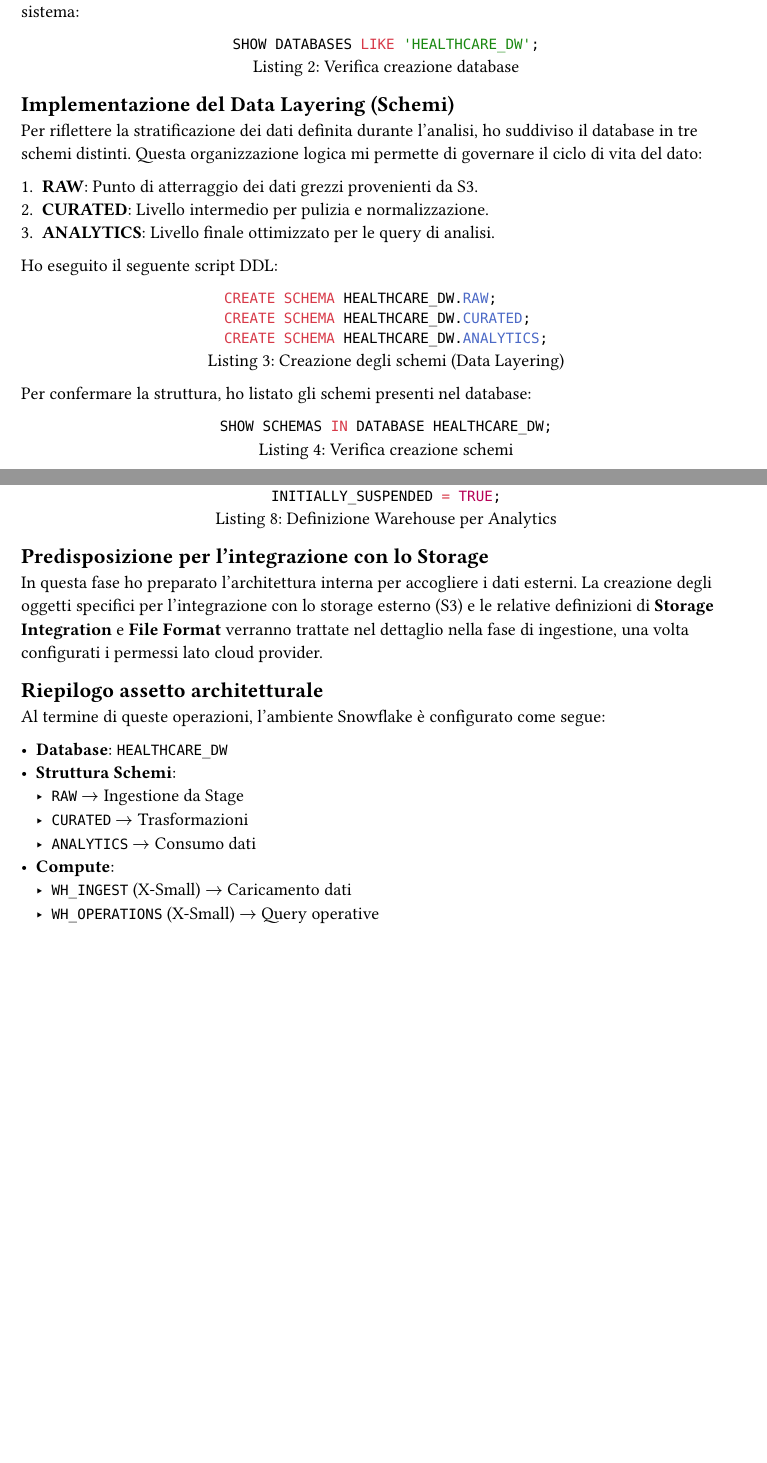
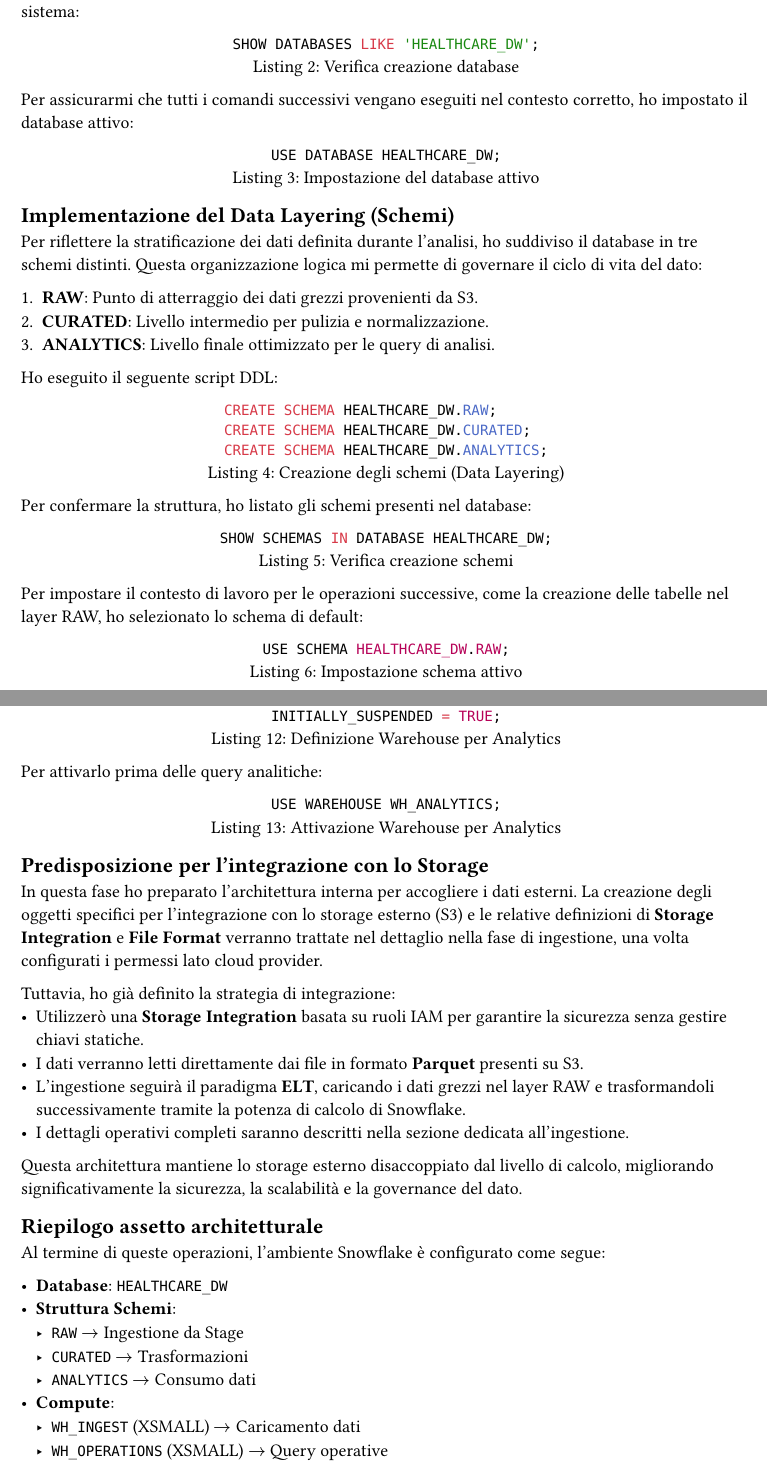
Before and after one commit to profession-ai-data-engineering-master/profession_ai_data_engineering_progetto11, a Typst document (src/sections/05_architettura_snowflake.typ): two parts of pages 1 and 2 of 3 before the commit and two parts of pages 1 and 3 of 3 after it, joined at a grey line, cut so that both start at the same text, the shorter picture padded with empty space. Compiled offline with Typst 0.15.

Commit message:
Update Snowflake architecture documentation with DDL commands and details

````diff
--- a/src/sections/05_architettura_snowflake.typ
+++ b/src/sections/05_architettura_snowflake.typ
@@ -27,6 +27,15 @@
 )
 
 // Screenshot suggerito: 01_sf_database_creato.png
+
+Per assicurarmi che tutti i comandi successivi vengano eseguiti nel contesto corretto, ho impostato il database attivo:
+
+#figure(
+  ```sql
+USE DATABASE HEALTHCARE_DW;
+```,
+  caption: "Impostazione del database attivo"
+)
 
 == Implementazione del Data Layering (Schemi)
 
@@ -58,6 +67,18 @@
 
 // Screenshot suggerito: 02_sf_schemas_creati.png
 
+// Screenshot suggerito: 06_sf_ui_database_structure.png (Vista grafica Database -> Schemas)
+
+Per impostare il contesto di lavoro per le operazioni successive, come la creazione delle tabelle nel layer RAW, ho selezionato lo schema di default:
+
+#figure(
+  ```sql
+USE SCHEMA HEALTHCARE_DW.RAW;
+```,
+  caption: "Impostazione schema attivo"
+)
+
+// Screenshot suggerito: 07_sf_use_schema_raw.png
+
 == Configurazione delle risorse di calcolo (Virtual Warehouse)
 
-Per garantire prestazioni ottimali e isolamento dei carichi di lavoro, ho adottato una strategia multi-warehouse. In Snowflake, separare le risorse di calcolo impedisce che operazioni diverse (come un caricamento massivo dati) competano per le stesse risorse di una query di analisi, rallentandola.
@@ -90,3 +112,6 @@
 
 // Screenshot suggerito: 03_sf_warehouse_creato.png
 
+Per attivare questo warehouse per la sessione corrente, utilizzo il comando:
+
+#figure(
@@ -124,9 +164,26 @@
 
 // Screenshot suggerito: 05_sf_wh_analytics.png
 
+Per attivarlo prima delle query analitiche:
+
+#figure(
+  ```sql
+USE WAREHOUSE WH_ANALYTICS;
+```,
+  caption: "Attivazione Warehouse per Analytics"
+)
+
 == Predisposizione per l'integrazione con lo Storage
 
 In questa fase ho preparato l'architettura interna per accogliere i dati esterni. La creazione degli oggetti specifici per l'integrazione con lo storage esterno (S3) e le relative definizioni di *Storage Integration* e *File Format* verranno trattate nel dettaglio nella fase di ingestione, una volta configurati i permessi lato cloud provider.
+
+Tuttavia, ho già definito la strategia di integrazione:
+- Utilizzerò una *Storage Integration* basata su ruoli IAM per garantire la sicurezza senza gestire chiavi statiche.
+- I dati verranno letti direttamente dai file in formato *Parquet* presenti su S3.
+- L'ingestione seguirà il paradigma *ELT*, caricando i dati grezzi nel layer RAW e trasformandoli successivamente tramite la potenza di calcolo di Snowflake.
+- I dettagli operativi completi saranno descritti nella sezione dedicata all'ingestione.
+
+Questa architettura mantiene lo storage esterno disaccoppiato dal livello di calcolo, migliorando significativamente la sicurezza, la scalabilità e la governance del dato.
 
 == Riepilogo assetto architetturale
 
@@ -138,8 +195,8 @@
   - `CURATED` $->$ Trasformazioni
   - `ANALYTICS` $->$ Consumo dati
 - *Compute*:
-  - `WH_INGEST` (X-Small) $->$ Caricamento dati
-  - `WH_OPERATIONS` (X-Small) $->$ Query operative
+  - `WH_INGEST` (XSMALL) $->$ Caricamento dati
+  - `WH_OPERATIONS` (XSMALL) $->$ Query operative
   - `WH_ANALYTICS` (Small) $->$ Analisi avanzata
 
 Questa configurazione costituisce le fondamenta per l'implementazione del modello dati fisico che descriverò nella prossima sezione.
````
Also changed, not shown: src/sections/05_architettura_snowflake.typ (20 more changed lines).
